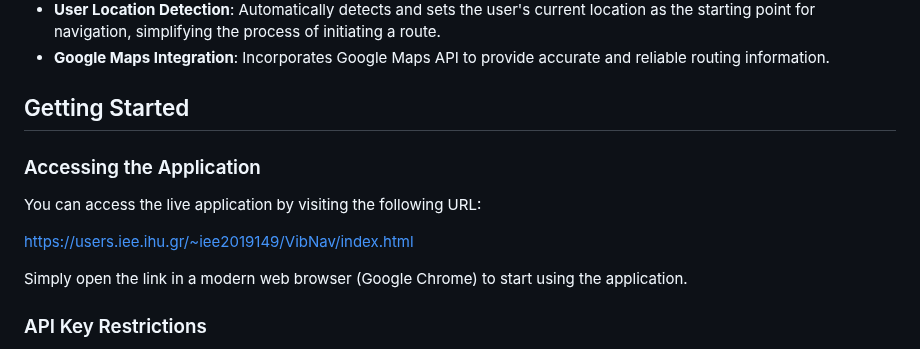
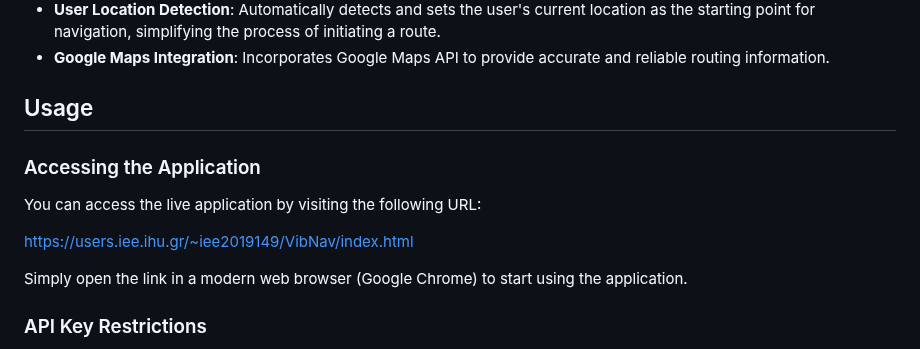
Before and after one commit to FoulaSid/VibNav, a Markdown page: README.md, the part around the change. GitHub-like rendering.

```diff
--- a/README.md
+++ b/README.md
@@ -10,7 +10,7 @@ This project introduces a web-based navigation system designed to assist visuall
 - **User Location Detection**: Automatically detects and sets the user's current location as the starting point for navigation, simplifying the process of initiating a route.
 - **Google Maps Integration**: Incorporates Google Maps API to provide accurate and reliable routing information.
 
-## Getting Started
+## Usage
 
 ### Accessing the Application
 You can access the live application by visiting the following URL:
@@ -18,6 +18,7 @@ You can access the live application by visiting the following URL:
 [https://users.iee.ihu.gr/~iee2019149/VibNav/index.html](https://users.iee.ihu.gr/~iee2019149/VibNav/index.html)
 
 Simply open the link in a modern web browser (Google Chrome) to start using the application.
+
 
 ### API Key Restrictions
 The Google Maps API key used in this project is restricted to the application's live version hosted at the above URL. If you wish to run this application locally or host it on a different domain, you will need to obtain your own Google Maps API key and set up the appropriate API restrictions as described in the [Google Cloud Console](https://console.cloud.google.com/).
```
